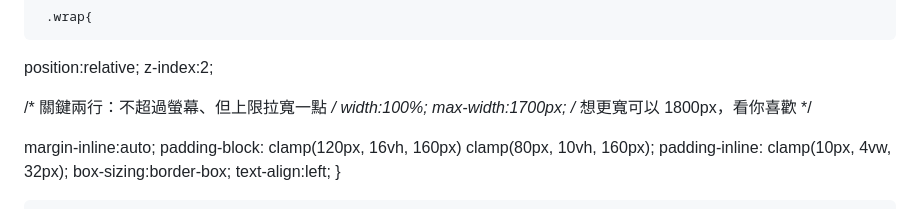
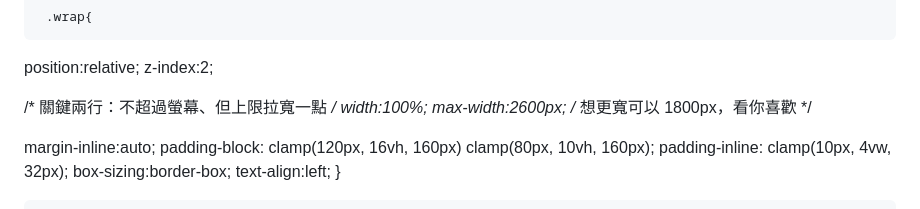
Before and after one commit to hisausage7/147test, a Markdown page: README.md, the part around the change. Drawn GitHub-style.

```diff
--- a/README.md
+++ b/README.md
@@ -114,7 +114,7 @@
 
   /* 關鍵兩行：不超過螢幕、但上限拉寬一點 */
   width:100%;
-  max-width:1700px;   /* 想更寬可以 1800px，看你喜歡 */
+  max-width:2600px;   /* 想更寬可以 1800px，看你喜歡 */
 
   margin-inline:auto;
   padding-block: clamp(120px, 16vh, 160px) clamp(80px, 10vh, 160px);
```
